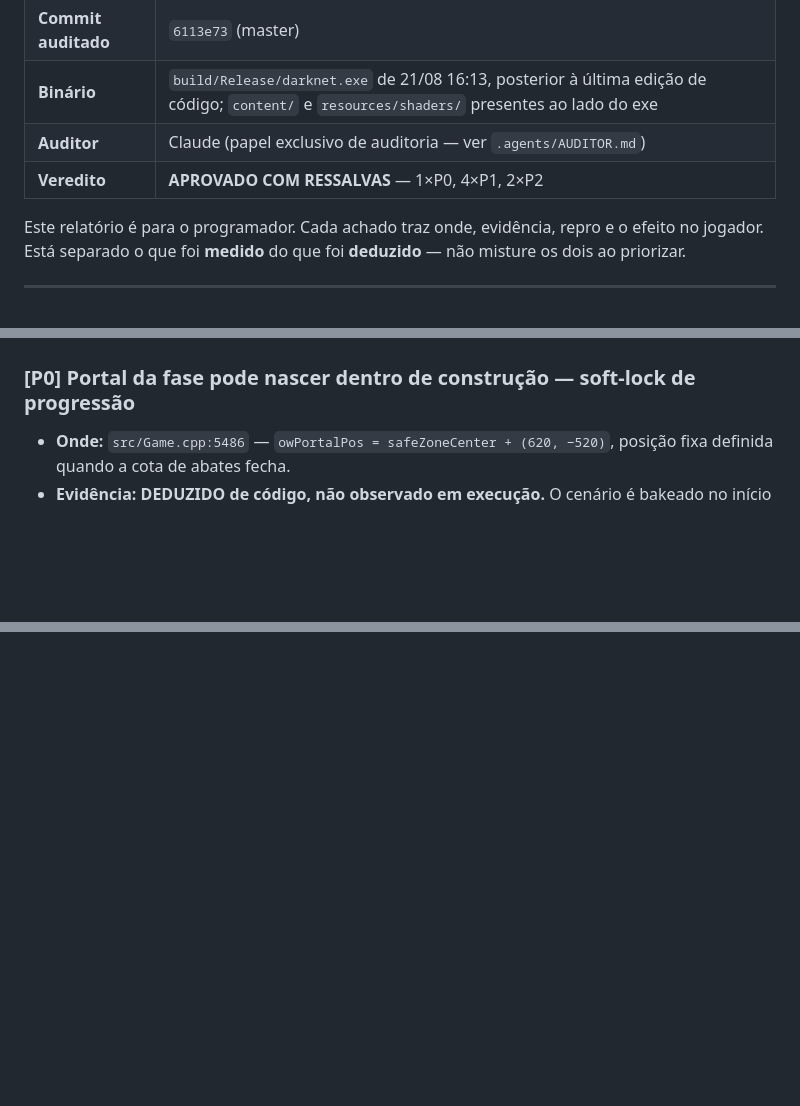
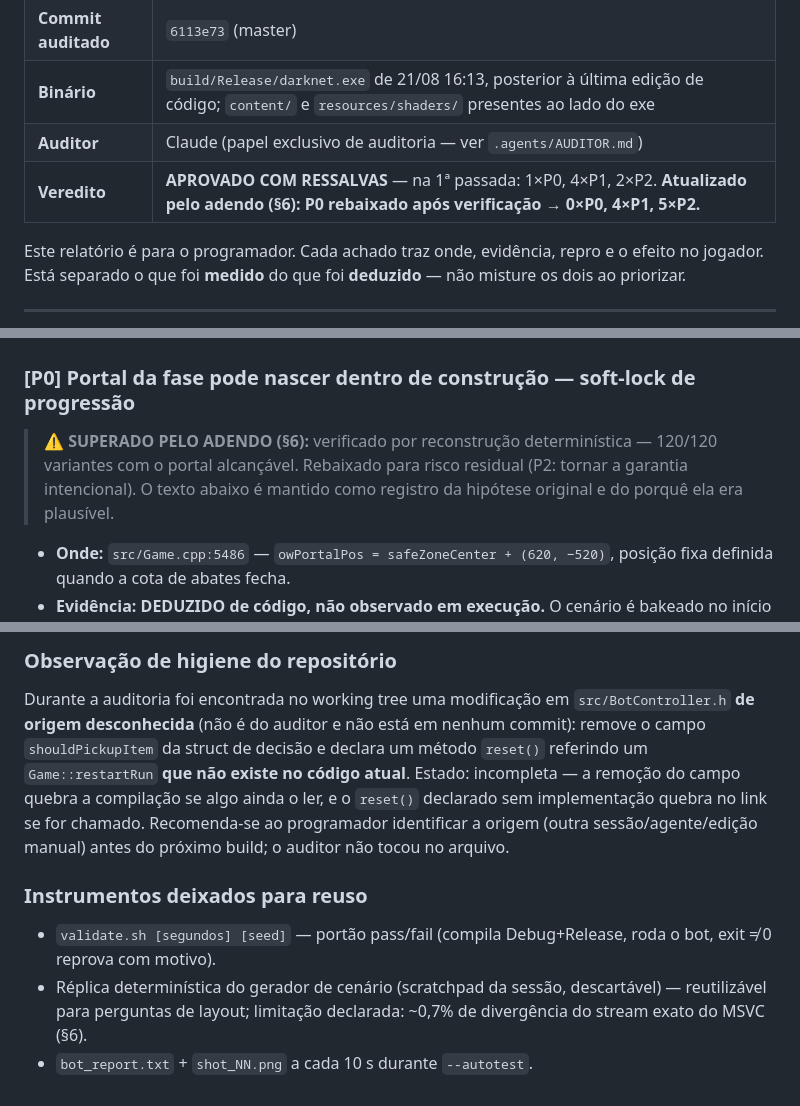
Before and after one commit to OmegaSoftDLL/darknet-prototype, a Markdown page: auditoria/2026-08-21-auditoria-completa.md, 3 parts joined by grey strips. GitHub-like rendering; blank space fills up the shorter version.

```diff
--- a/auditoria/2026-08-21-auditoria-completa.md
+++ b/auditoria/2026-08-21-auditoria-completa.md
@@ -6,7 +6,7 @@
 | **Commit auditado** | `6113e73` (master) |
 | **Binário** | `build/Release/darknet.exe` de 21/08 16:13, posterior à última edição de código; `content/` e `resources/shaders/` presentes ao lado do exe |
 | **Auditor** | Claude (papel exclusivo de auditoria — ver `.agents/AUDITOR.md`) |
-| **Veredito** | **APROVADO COM RESSALVAS** — 1×P0, 4×P1, 2×P2 |
+| **Veredito** | **APROVADO COM RESSALVAS** — na 1ª passada: 1×P0, 4×P1, 2×P2. **Atualizado pelo adendo (§6): P0 rebaixado após verificação → 0×P0, 4×P1, 5×P2.** |
 
 Este relatório é para o programador. Cada achado traz onde, evidência, repro e o
 efeito no jogador. Está separado o que foi **medido** do que foi **deduzido** —
@@ -51,6 +51,11 @@ sumiu (0 críticos).
 ## 2. Achados
 
 ### [P0] Portal da fase pode nascer dentro de construção — soft-lock de progressão
+
+> **⚠ SUPERADO PELO ADENDO (§6):** verificado por reconstrução determinística —
+> 120/120 variantes com o portal alcançável. Rebaixado para risco residual
+> (P2: tornar a garantia intencional). O texto abaixo é mantido como registro
+> da hipótese original e do porquê ela era plausível.
 
 - **Onde:** `src/Game.cpp:5486` — `owPortalPos = safeZoneCenter + (620, −520)`,
   posição fixa definida quando a cota de abates fecha.
@@ -244,0 +287,20 @@ essa diferença primeiro.
+### Observação de higiene do repositório
+
+Durante a auditoria foi encontrada no working tree uma modificação em
+`src/BotController.h` **de origem desconhecida** (não é do auditor e não está
+em nenhum commit): remove o campo `shouldPickupItem` da struct de decisão e
+declara um método `reset()` referindo um `Game::restartRun` **que não existe
+no código atual**. Estado: incompleta — a remoção do campo quebra a compilação
+se algo ainda o ler, e o `reset()` declarado sem implementação quebra no link
+se for chamado. Recomenda-se ao programador identificar a origem (outra
+sessão/agente/edição manual) antes do próximo build; o auditor não tocou no
+arquivo.
+
+### Instrumentos deixados para reuso
+
+- `validate.sh [segundos] [seed]` — portão pass/fail (compila Debug+Release,
+  roda o bot, exit ≠ 0 reprova com motivo).
+- Réplica determinística do gerador de cenário (scratchpad da sessão,
+  descartável) — reutilizável para perguntas de layout; limitação declarada:
+  ~0,7% de divergência do stream exato do MSVC (§6).
+- `bot_report.txt` + `shot_NN.png` a cada 10 s durante `--autotest`.
```
Also changed, not shown: other parts of auditoria/2026-08-21-auditoria-completa.md (+38 -1 lines).
